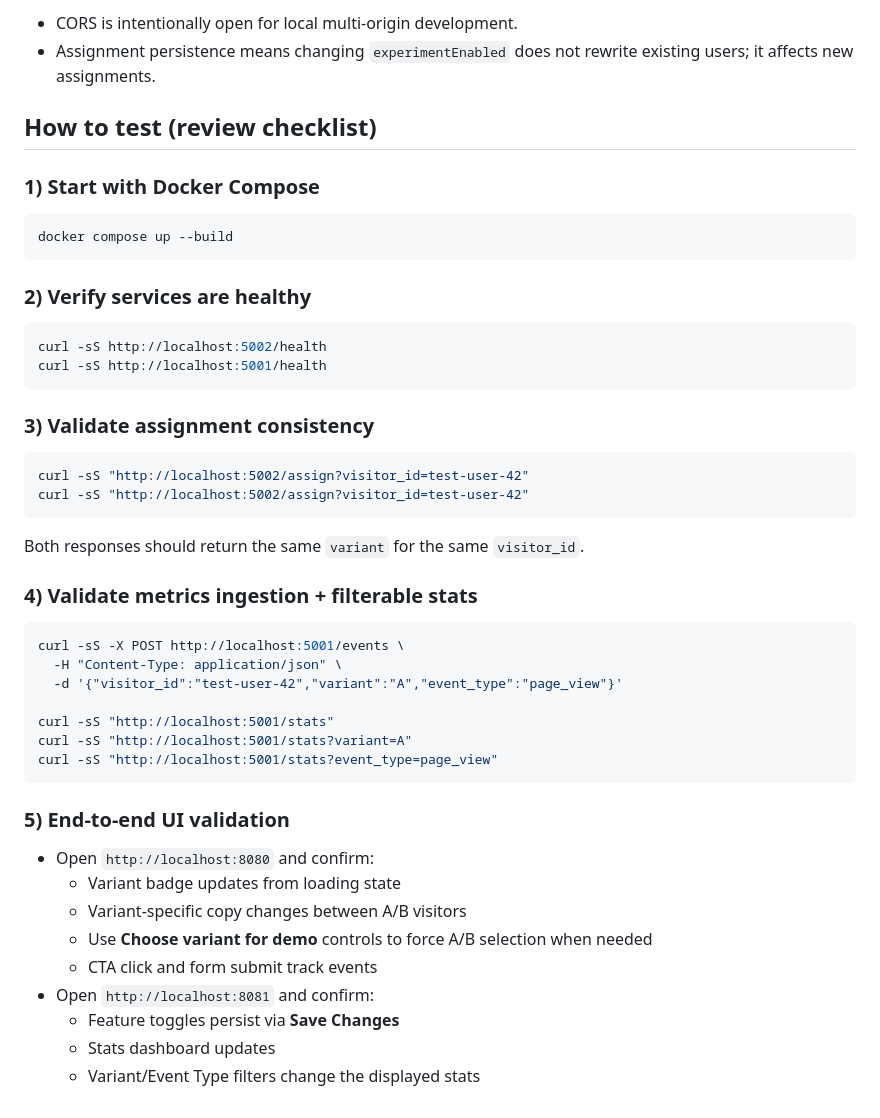
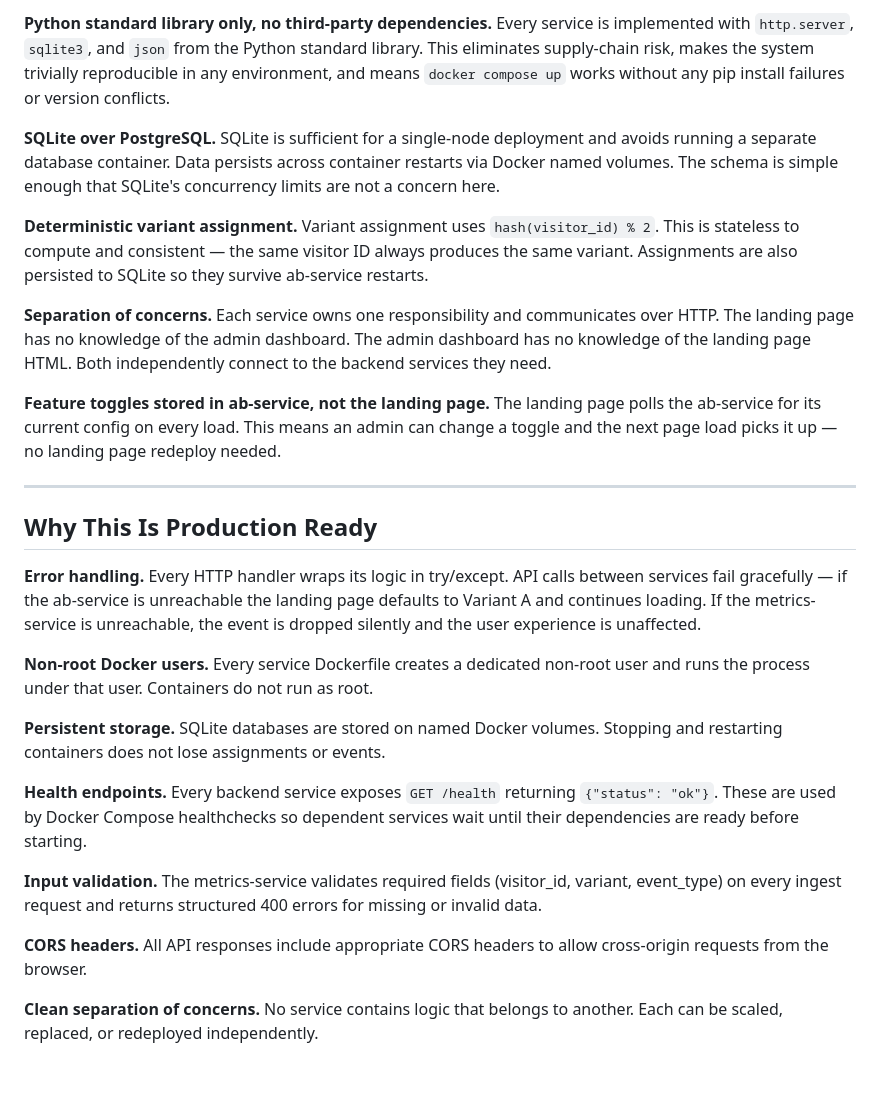
Before and after one commit to alankit04/pushnami-demo, a Markdown page: README.md, the part around one of its changes. Drawn GitHub-style; blank space fills up the shorter version.

````diff
--- a/README.md
+++ b/README.md
@@ -67,45 +52,28 @@ docker compose up --build
 
-- CORS is intentionally open for local multi-origin development.
-- Assignment persistence means changing `experimentEnabled` does not rewrite existing users; it affects new assignments.
+**Python standard library only, no third-party dependencies.** Every service is implemented with `http.server`, `sqlite3`, and `json` from the Python standard library. This eliminates supply-chain risk, makes the system trivially reproducible in any environment, and means `docker compose up` works without any pip install failures or version conflicts.
 
-## How to test (review checklist)
+**SQLite over PostgreSQL.** SQLite is sufficient for a single-node deployment and avoids running a separate database container. Data persists across container restarts via Docker named volumes. The schema is simple enough that SQLite's concurrency limits are not a concern here.
 
-### 1) Start with Docker Compose
-```bash
-docker compose up --build
-```
+**Deterministic variant assignment.** Variant assignment uses `hash(visitor_id) % 2`. This is stateless to compute and consistent — the same visitor ID always produces the same variant. Assignments are also persisted to SQLite so they survive ab-service restarts.
 
-### 2) Verify services are healthy
-```bash
-curl -sS http://localhost:5002/health
-curl -sS http://localhost:5001/health
-```
+**Separation of concerns.** Each service owns one responsibility and communicates over HTTP. The landing page has no knowledge of the admin dashboard. The admin dashboard has no knowledge of the landing page HTML. Both independently connect to the backend services they need.
 
-### 3) Validate assignment consistency
-```bash
-curl -sS "http://localhost:5002/assign?visitor_id=test-user-42"
-curl -sS "http://localhost:5002/assign?visitor_id=test-user-42"
-```
-Both responses should return the same `variant` for the same `visitor_id`.
+**Feature toggles stored in ab-service, not the landing page.** The landing page polls the ab-service for its current config on every load. This means an admin can change a toggle and the next page load picks it up — no landing page redeploy needed.
 
-### 4) Validate metrics ingestion + filterable stats
-```bash
-curl -sS -X POST http://localhost:5001/events \
-  -H "Content-Type: application/json" \
-  -d '{"visitor_id":"test-user-42","variant":"A","event_type":"page_view"}'
+---
 
-curl -sS "http://localhost:5001/stats"
-curl -sS "http://localhost:5001/stats?variant=A"
-curl -sS "http://localhost:5001/stats?event_type=page_view"
-```
+## Why This Is Production Ready
 
-### 5) End-to-end UI validation
-- Open `http://localhost:8080` and confirm:
-  - Variant badge updates from loading state
-  - Variant-specific copy changes between A/B visitors
-  - Use **Choose variant for demo** controls to force A/B selection when needed
-  - CTA click and form submit track events
-- Open `http://localhost:8081` and confirm:
-  - Feature toggles persist via **Save Changes**
-  - Stats dashboard updates
-  - Variant/Event Type filters change the displayed stats
+**Error handling.** Every HTTP handler wraps its logic in try/except. API calls between services fail gracefully — if the ab-service is unreachable the landing page defaults to Variant A and continues loading. If the metrics-service is unreachable, the event is dropped silently and the user experience is unaffected.
+
+**Non-root Docker users.** Every service Dockerfile creates a dedicated non-root user and runs the process under that user. Containers do not run as root.
+
+**Persistent storage.** SQLite databases are stored on named Docker volumes. Stopping and restarting containers does not lose assignments or events.
+
+**Health endpoints.** Every backend service exposes `GET /health` returning `{"status": "ok"}`. These are used by Docker Compose healthchecks so dependent services wait until their dependencies are ready before starting.
+
+**Input validation.** The metrics-service validates required fields (visitor_id, variant, event_type) on every ingest request and returns structured 400 errors for missing or invalid data.
+
+**CORS headers.** All API responses include appropriate CORS headers to allow cross-origin requests from the browser.
+
+**Clean separation of concerns.** No service contains logic that belongs to another. Each can be scaled, replaced, or redeployed independently.
````
Also changed, not shown: other parts of README.md (+38 -53 lines).
